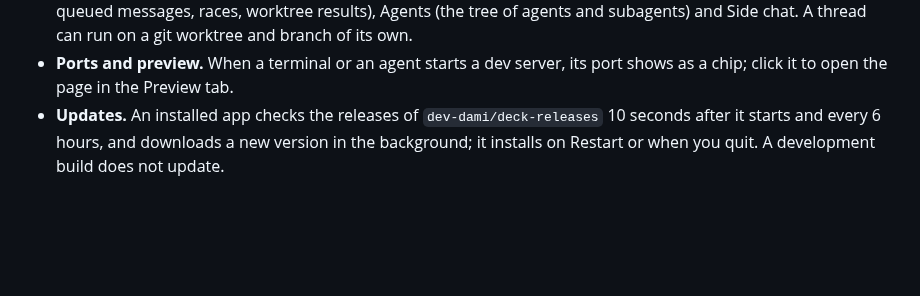
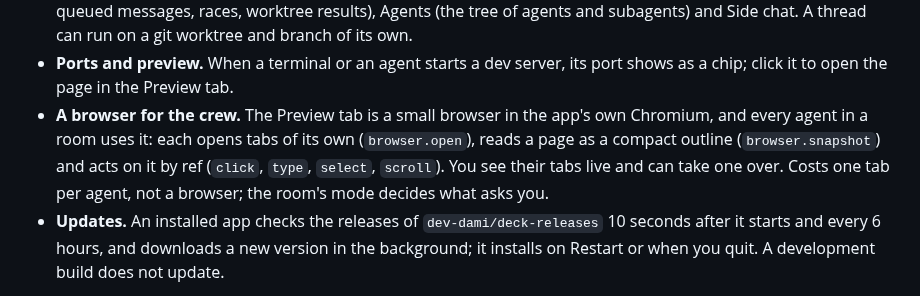
Before and after one commit to dev-dami/deck, a Markdown page: README.md, the part around the change. GitHub-like rendering; blank space fills up the shorter version.

```diff
--- a/README.md
+++ b/README.md
@@ -67,6 +67,7 @@ The desktop app carries the Deck engine inside it: open a project folder and wor
 - **The composer** picks who a message goes to, one chip per agent, with the mode (Plan, Ask or Yolo), slash commands (`/plan`, `/race`, `/share`, `/stop` …), `@` for agents, [named agents](#named-agents) and teammates, `#` for files, images, and queue or steer for a busy agent. Settings > Agents creates and edits the named agents.
 - **The side panel** holds Changes (syntax-coloured diffs, revert, line comments to an agent), Tasks (the board, queued messages, races, worktree results), Agents (the tree of agents and subagents) and Side chat. A thread can run on a git worktree and branch of its own.
 - **Ports and preview.** When a terminal or an agent starts a dev server, its port shows as a chip; click it to open the page in the Preview tab.
+- **A browser for the crew.** The Preview tab is a small browser in the app's own Chromium, and every agent in a room uses it: each opens tabs of its own (`browser.open`), reads a page as a compact outline (`browser.snapshot`) and acts on it by ref (`click`, `type`, `select`, `scroll`). You see their tabs live and can take one over. Costs one tab per agent, not a browser; the room's mode decides what asks you.
 - **Updates.** An installed app checks the releases of `dev-dami/deck-releases` 10 seconds after it starts and every 6 hours, and downloads a new version in the background; it installs on Restart or when you quit. A development build does not update.
 
 The window has a Liquid Glass look, and Settings > Appearance offers two more art directions, Riso and Stitch, each with its own printed picture. A Graph view sits beside the conversation: the thread's work as an interactive map of agents, their subagents, tasks and the files they hold. See [desktop-shell/docs/design-glass.md](desktop-shell/docs/design-glass.md).
```
Also changed, not shown: desktop-shell/README.md (+77 -22 lines), desktop-shell/docs/renderer.png, 13 other files.
